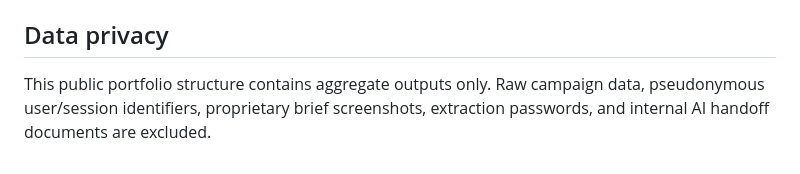
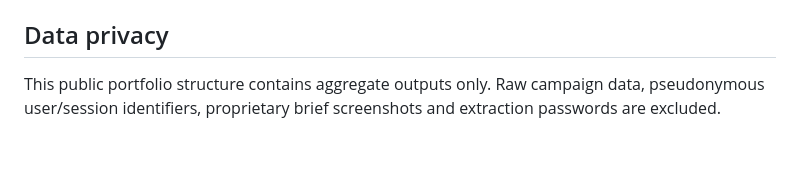
Before and after one commit to kath-pahotu/au_rokt, a Markdown page: README.md, the part around the change. Rendered like a GitHub page.

```diff
--- a/README.md
+++ b/README.md
@@ -84,4 +84,4 @@ For the notebook, set `ROKT_DATA_PATH` to the same authorized CSV path.
 
 ## Data privacy
 
-This public portfolio structure contains aggregate outputs only. Raw campaign data, pseudonymous user/session identifiers, proprietary brief screenshots, extraction passwords, and internal AI handoff documents are excluded.
+This public portfolio structure contains aggregate outputs only. Raw campaign data, pseudonymous user/session identifiers, proprietary brief screenshots and extraction passwords are excluded.
```
